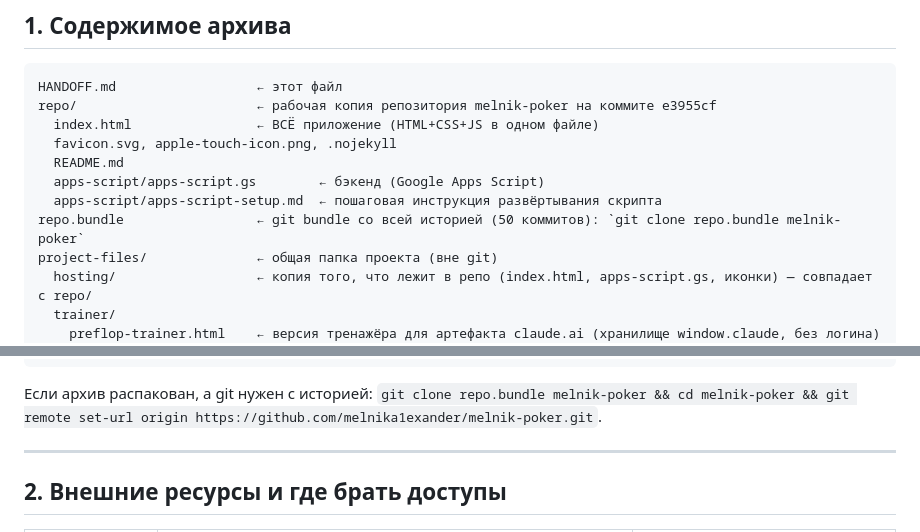
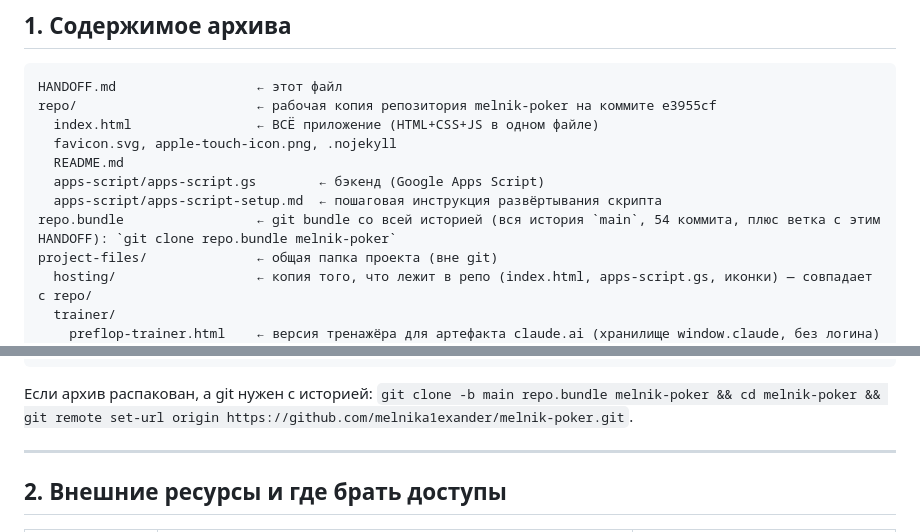
Before and after one commit to MelnikA1exander/melnik-poker, a Markdown page: HANDOFF.md, 2 parts joined by grey strips. Rendered like a GitHub page.

Commit message:
HANDOFF.md: уточнение про git bundle
Co-Authored-By: Claude Opus 5.5 <noreply@anthropic.com>
Claude-Session: https://claude.ai/code/session_01G5UQZFZXYspRbbzsNQyj1R

````diff
--- a/HANDOFF.md
+++ b/HANDOFF.md
@@ -26,7 +26,7 @@ repo/                       ← рабочая копия репозитория
   README.md
   apps-script/apps-script.gs        ← бэкенд (Google Apps Script)
   apps-script/apps-script-setup.md  ← пошаговая инструкция развёртывания скрипта
-repo.bundle                 ← git bundle со всей историей (50 коммитов): `git clone repo.bundle melnik-poker`
+repo.bundle                 ← git bundle со всей историей (вся история `main`, 54 коммита, плюс ветка с этим HANDOFF): `git clone repo.bundle melnik-poker`
 project-files/              ← общая папка проекта (вне git)
   hosting/                  ← копия того, что лежит в репо (index.html, apps-script.gs, иконки) — совпадает с repo/
   trainer/
@@ -49,7 +49,7 @@ docs/
   strategy.md               ← экспорт главного документа «Poker Coach — стратегия домашней игры» (профили соперников, правила, источники)
 ```
 
-Если архив распакован, а git нужен с историей: `git clone repo.bundle melnik-poker && cd melnik-poker && git remote set-url origin https://github.com/melnika1exander/melnik-poker.git`.
+Если архив распакован, а git нужен с историей: `git clone -b main repo.bundle melnik-poker && cd melnik-poker && git remote set-url origin https://github.com/melnika1exander/melnik-poker.git`.
 
 ---
 
````
